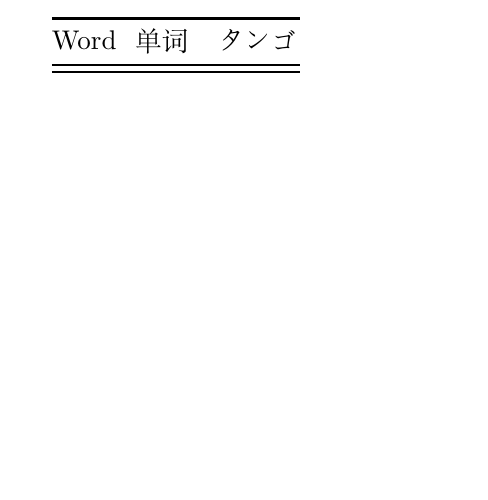
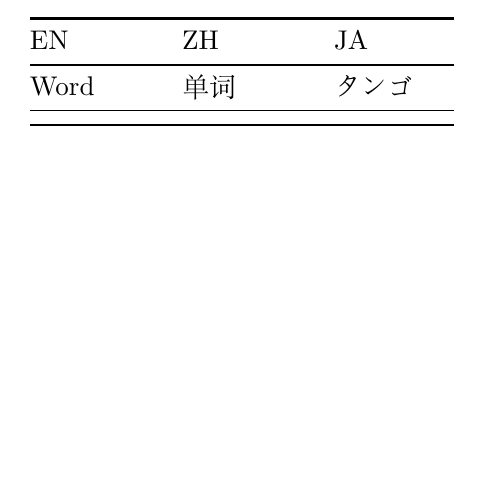
Before and after one commit to LaoshuBaby/japanese-technical-dict, a LaTeX document (src/template/main.tex): part of the page, cut at the place of the change. Compiled offline with XeLaTeX; a missing font is replaced by an installed copy or a similar font.

Commit message:
feat: 可以跨页了
显然，也是ChatGPT的杰作

不过它的杰作似乎不太符合这里的情况，还是要人工运行和调整的

```diff
--- a/src/template/main.tex
+++ b/src/template/main.tex
@@ -12,6 +12,9 @@
 \usepackage{booktabs} % 表格横线
 
 \usepackage{xeCJK}
+
+\usepackage{longtable} % 引入 longtable 宏包
+\usepackage{booktabs} % 用于更漂亮的表格线
 \setCJKmainfont{SimSun} % 将“SimSun”替换成您电脑上的中文字体
 
 
@@ -29,18 +32,31 @@
 \setlength{\columnsep}{0pt}
 
 \begin{document}
-\begin{multicols}{2} % 开始双栏
+% \begin{multicols}{2} % 开始双栏
 
-% 插入一个表格来实现每一行有横线的效果
-\begin{tabular}{@{}p{\dimexpr0.5\linewidth-2\tabcolsep}@{}p{\dimexpr0.5\linewidth-2\tabcolsep}@{} p{\dimexpr0.5\linewidth-2\tabcolsep}@{}}
-\toprule % 表格顶部的横线
-Word & 单词 & タンゴ \\ \midrule
-% 添加更多的词汇对...
-\bottomrule % 表格底部的横线
-\end{tabular}
+    \begin{longtable}{@{}p{\dimexpr0.33\linewidth-2\tabcolsep}%
+                       p{\dimexpr0.33\linewidth-2\tabcolsep}%
+                       p{\dimexpr0.33\linewidth-2\tabcolsep}@{}}
+
+    \toprule % 表格顶部的横线
+    EN & ZH & JA \\ \midrule
+    \endhead % 表格头部定义结束
+
+    \midrule
+    \endfoot % 表格脚注定义结束
+
+    \bottomrule
+    \endlastfoot % 表格最后一页的脚注定义结束
+
+    % 词汇对照的具体内容将位于此
+    % ...
+    Word & 单词 & タンゴ \\ \midrule
+
+    \end{longtable}
+
 
 % 你可以复制上面的表格块添加更多的词汇
 
-\end{multicols}
+% \end{multicols}
 \pagenumbering{arabic} % 页码使用阿拉伯数字
 \end{document}
```
